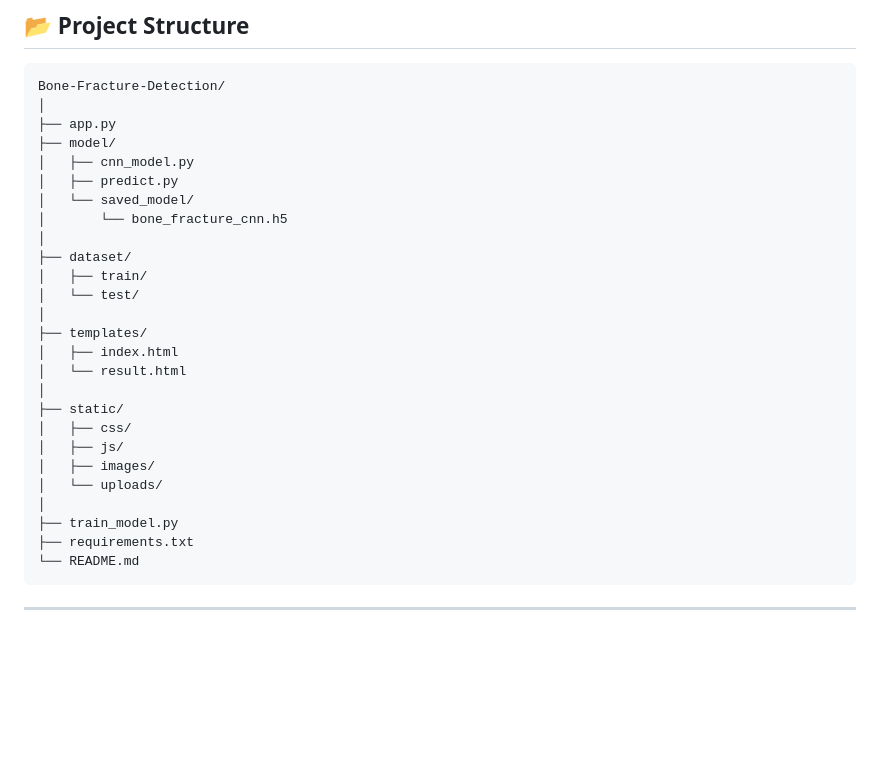
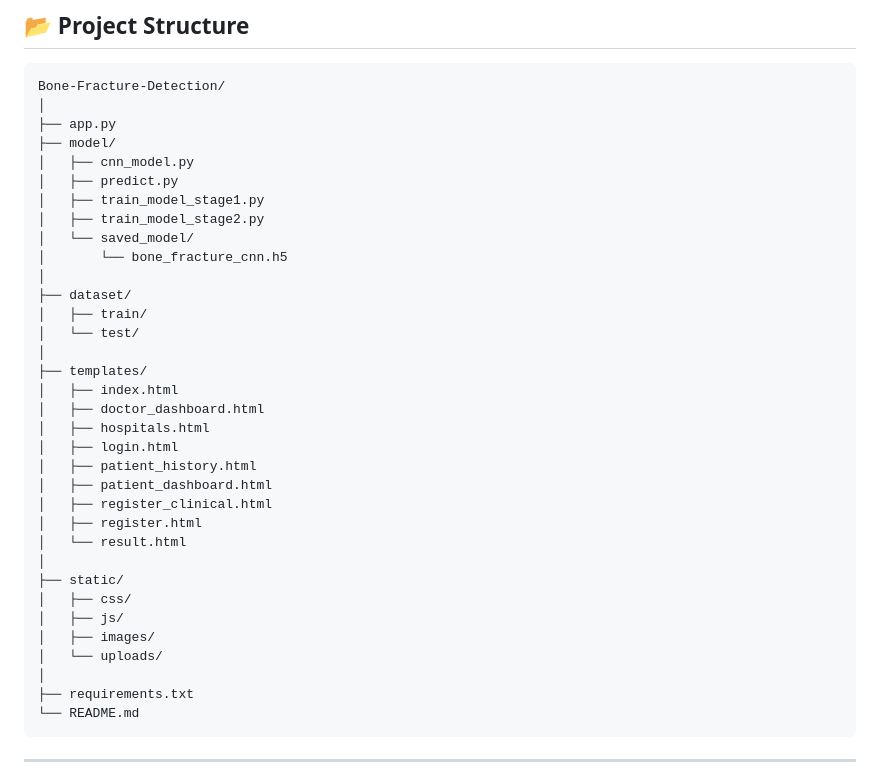
Before and after one commit to anandjonnadula/Bone-Fracture-Detection-Using-CNN, a Markdown page: README.md, the part around the change. Drawn GitHub-style; blank space fills up the shorter version.

````diff
--- a/README.md
+++ b/README.md
@@ -56,6 +56,8 @@ Bone-Fracture-Detection/
 ├── model/
 │   ├── cnn_model.py
 │   ├── predict.py
+│   ├── train_model_stage1.py
+│   ├── train_model_stage2.py
 │   └── saved_model/
 │       └── bone_fracture_cnn.h5
 │
@@ -65,6 +67,13 @@ Bone-Fracture-Detection/
 │
 ├── templates/
 │   ├── index.html
+│   ├── doctor_dashboard.html
+│   ├── hospitals.html
+│   ├── login.html
+│   ├── patient_history.html
+│   ├── patient_dashboard.html
+│   ├── register_clinical.html
+│   ├── register.html
 │   └── result.html
 │
 ├── static/
@@ -73,7 +82,6 @@ Bone-Fracture-Detection/
 │   ├── images/
 │   └── uploads/
 │
-├── train_model.py
 ├── requirements.txt
 └── README.md
 ```
````
